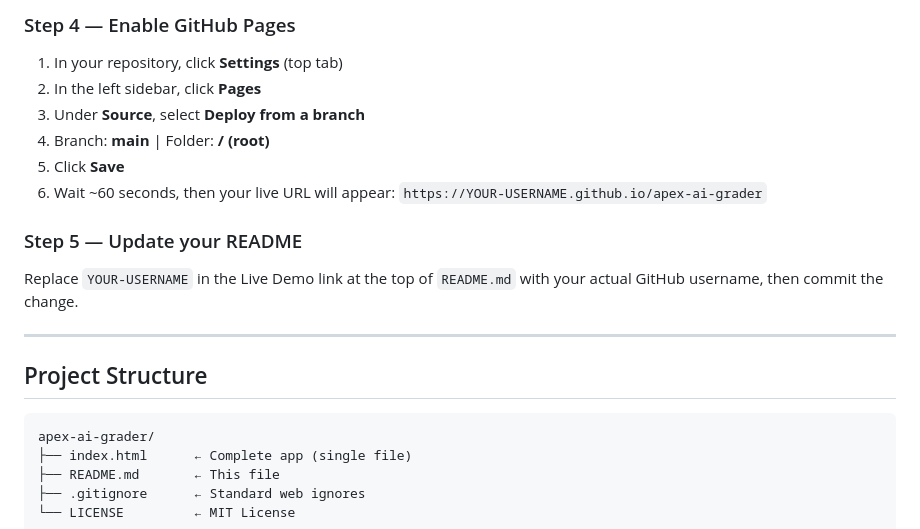
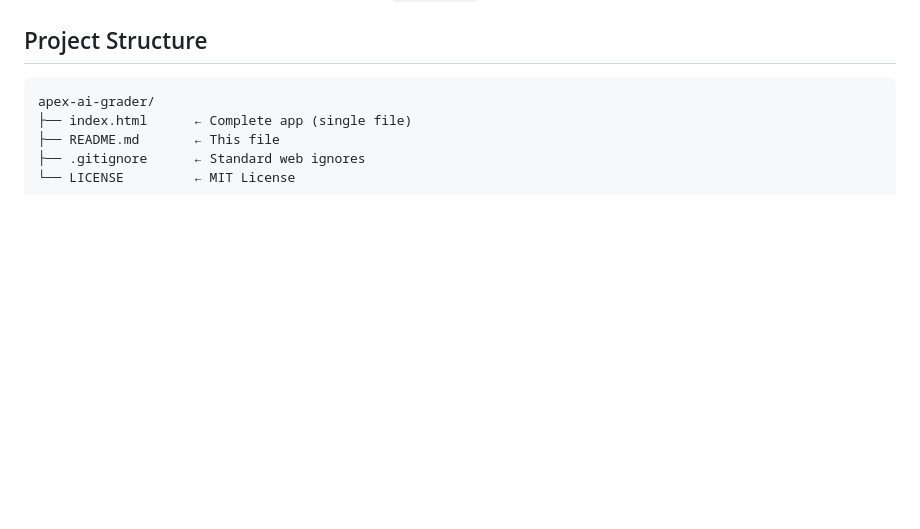
Before and after one commit to ettelliWcelA/apex-ai-grader, a Markdown page: README.md, the part around one of its changes. Rendered like a GitHub page; blank space fills up the shorter version.

```diff
--- a/README.md
+++ b/README.md
@@ -159,18 +87,3 @@ git push origin main
-### Step 4 — Enable GitHub Pages
-
-1. In your repository, click **Settings** (top tab)
-2. In the left sidebar, click **Pages**
-3. Under **Source**, select **Deploy from a branch**
-4. Branch: **main** | Folder: **/ (root)**
-5. Click **Save**
-6. Wait ~60 seconds, then your live URL will appear:
-   `https://YOUR-USERNAME.github.io/apex-ai-grader`
-
-### Step 5 — Update your README
-
-Replace `YOUR-USERNAME` in the Live Demo link at the top of `README.md` with your actual GitHub username, then commit the change.
-
----
 
 ## Project Structure
 
```
Also changed, not shown: other parts of README.md (+0 -72 lines).
